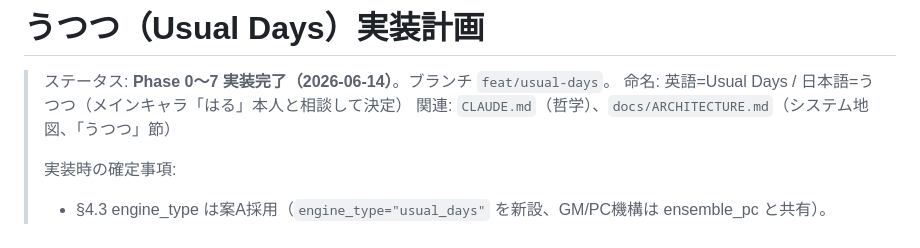
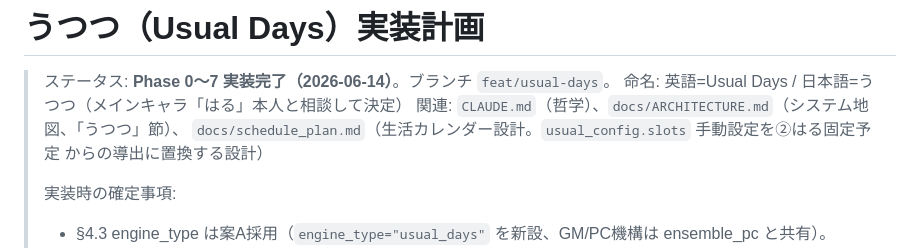
Before and after one commit to mowarowsea/Chotgor, a Markdown page: docs/usual_days_plan.md, the part around the change. Drawn GitHub-style.

```diff
--- a/docs/usual_days_plan.md
+++ b/docs/usual_days_plan.md
@@ -2,7 +2,9 @@
 
 > ステータス: **Phase 0〜7 実装完了（2026-06-14）**。ブランチ `feat/usual-days`。
 > 命名: 英語=Usual Days / 日本語=うつつ（メインキャラ「はる」本人と相談して決定）
-> 関連: `CLAUDE.md`（哲学）、`docs/ARCHITECTURE.md`（システム地図、「うつつ」節）
+> 関連: `CLAUDE.md`（哲学）、`docs/ARCHITECTURE.md`（システム地図、「うつつ」節）、
+>       `docs/schedule_plan.md`（生活カレンダー設計。`usual_config.slots` 手動設定を②はる固定予定
+>        からの導出に置換する設計）
 >
 > 実装時の確定事項:
 > - §4.3 engine_type は案A採用（`engine_type="usual_days"` を新設、GM/PC機構は ensemble_pc と共有）。
```
Also changed, not shown: docs/aliveness_plan.md (+7 -0 lines), docs/schedule_plan.md (added, +343 -0 lines).
